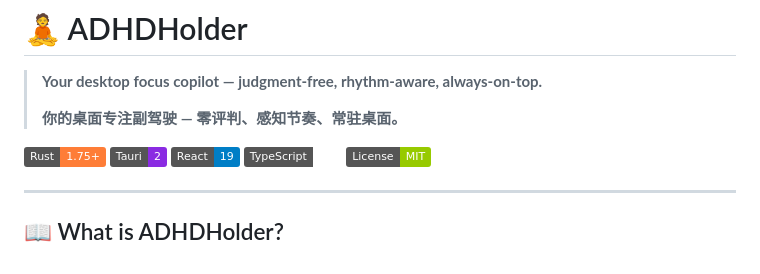
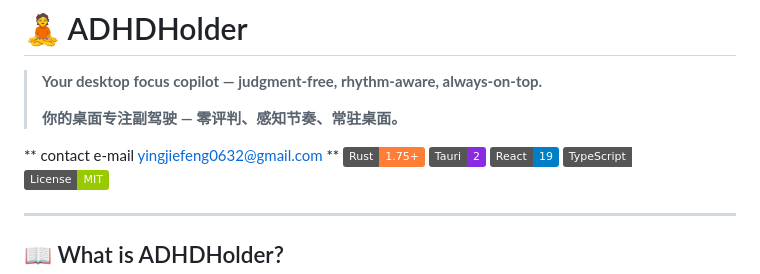
Before and after one commit to yingjiefeng0632-gif/AHDHHOLDER_NEW, a Markdown page: README.md, the part around the change. GitHub-like rendering; badges without logos.

```diff
--- a/README.md
+++ b/README.md
@@ -4,6 +4,7 @@
 >
 > **你的桌面专注副驾驶 — 零评判、感知节奏、常驻桌面。**
 
+** contact e-mail yingjiefeng0632@gmail.com **
 [![Rust](https://img.shields.io/badge/Rust-1.75%2B-orange)](https://www.rust-lang.org/)
 [![Tauri](https://img.shields.io/badge/Tauri-2-blueviolet)](https://v2.tauri.app/)
 [![React](https://img.shields.io/badge/React-19-blue)](https://react.dev/)
```
